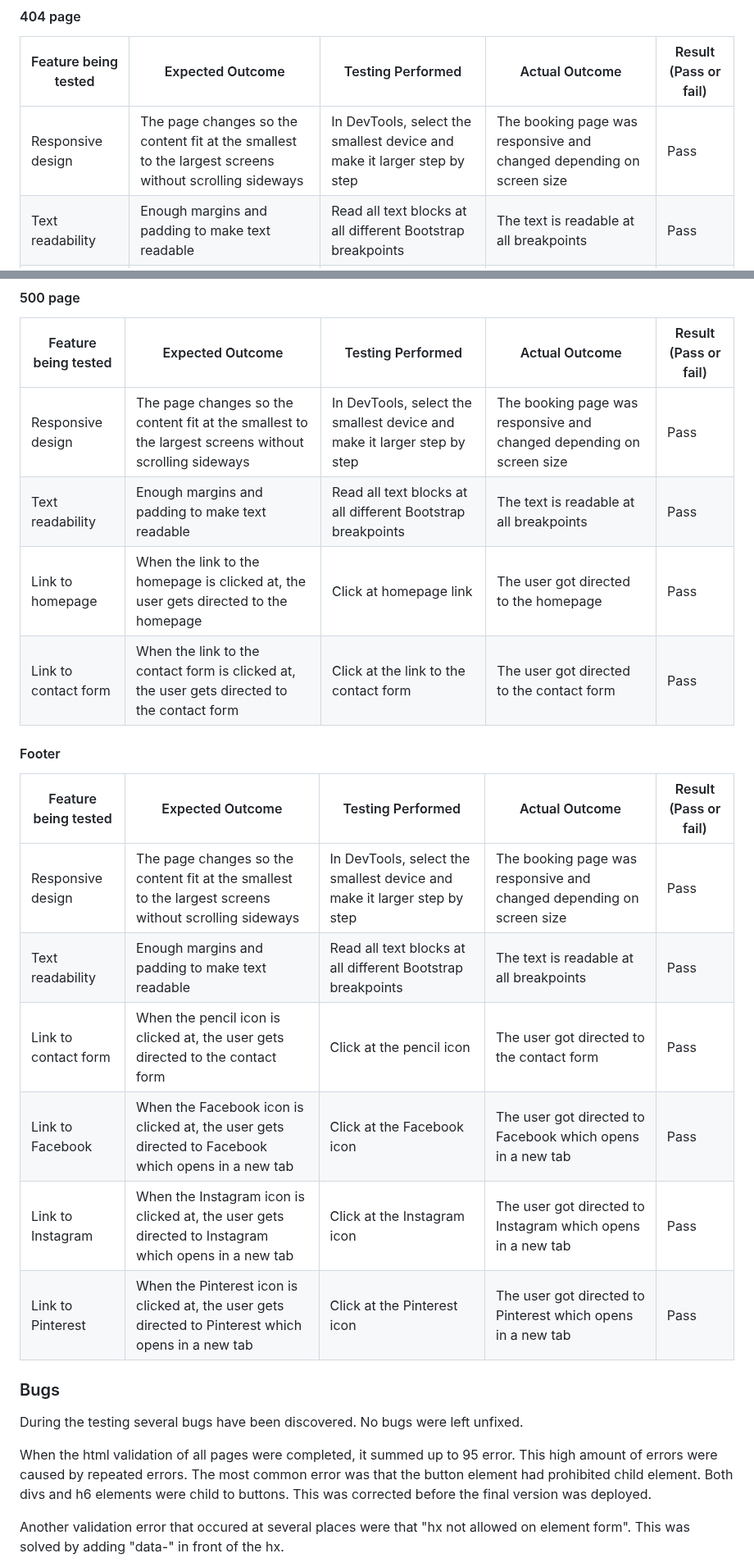
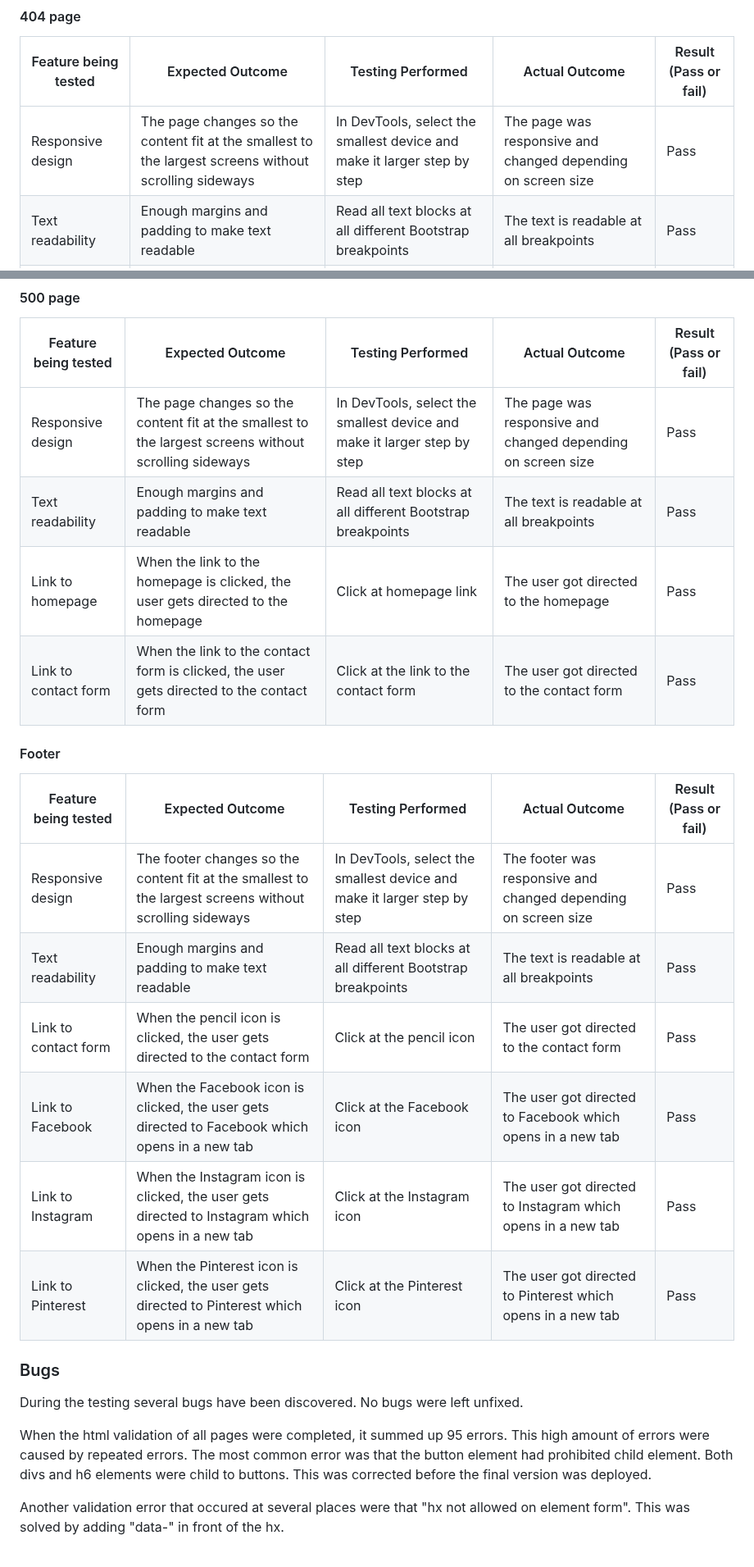
Before and after one commit to FridaWikell/frisa-booking, a Markdown page: README.md, 2 parts joined by grey strips. Shown at 82% size. GitHub-like rendering.

Commit message:
Doc: Edit typos in readme after proofreading

```diff
--- a/README.md
+++ b/README.md
@@ -887,7 +887,7 @@ Every page at the website has been manually tested. It is done in Google Chrome
 
 | Feature being tested | Expected Outcome | Testing Performed | Actual Outcome | Result (Pass or fail) |
 | -------------------- | ---------------- | ----------------- | -------------- | --------------------- |
-| Responsive design | The page changes so the content fit at the smallest to the largest screens without scrolling sideways | In DevTools, select the smallest device and make it larger step by step | The booking page was responsive and changed depending on screen size | Pass |
+| Responsive design | The page changes so the content fit at the smallest to the largest screens without scrolling sideways | In DevTools, select the smallest device and make it larger step by step | The page was responsive and changed depending on screen size | Pass |
 | Text readability | Enough margins and padding to make text readable | Read all text blocks at all different Bootstrap breakpoints | The text is readable at all breakpoints | Pass |
 | Return to stability button | When "Return to stability" button is pressed, the user gets directed to the home page | Click at "Return to stability" button | The user got directed to the home page | Pass |
 
@@ -895,27 +895,27 @@ Every page at the website has been manually tested. It is done in Google Chrome
 
 | Feature being tested | Expected Outcome | Testing Performed | Actual Outcome | Result (Pass or fail) |
 | -------------------- | ---------------- | ----------------- | -------------- | --------------------- |
-| Responsive design | The page changes so the content fit at the smallest to the largest screens without scrolling sideways | In DevTools, select the smallest device and make it larger step by step | The booking page was responsive and changed depending on screen size | Pass |
+| Responsive design | The page changes so the content fit at the smallest to the largest screens without scrolling sideways | In DevTools, select the smallest device and make it larger step by step | The page was responsive and changed depending on screen size | Pass |
 | Text readability | Enough margins and padding to make text readable | Read all text blocks at all different Bootstrap breakpoints | The text is readable at all breakpoints | Pass |
-| Link to homepage | When the link to the homepage is clicked at, the user gets directed to the homepage | Click at homepage link | The user got directed to the homepage | Pass |
-| Link to contact form | When the link to the contact form is clicked at, the user gets directed to the contact form | Click at the link to the contact form | The user got directed to the contact form | Pass |
+| Link to homepage | When the link to the homepage is clicked, the user gets directed to the homepage | Click at homepage link | The user got directed to the homepage | Pass |
+| Link to contact form | When the link to the contact form is clicked, the user gets directed to the contact form | Click at the link to the contact form | The user got directed to the contact form | Pass |
 
 #### Footer
 
 | Feature being tested | Expected Outcome | Testing Performed | Actual Outcome | Result (Pass or fail) |
 | -------------------- | ---------------- | ----------------- | -------------- | --------------------- |
-| Responsive design | The page changes so the content fit at the smallest to the largest screens without scrolling sideways | In DevTools, select the smallest device and make it larger step by step | The booking page was responsive and changed depending on screen size | Pass |
+| Responsive design | The footer changes so the content fit at the smallest to the largest screens without scrolling sideways | In DevTools, select the smallest device and make it larger step by step | The footer was responsive and changed depending on screen size | Pass |
 | Text readability | Enough margins and padding to make text readable | Read all text blocks at all different Bootstrap breakpoints | The text is readable at all breakpoints | Pass |
-| Link to contact form | When the pencil icon is clicked at, the user gets directed to the contact form | Click at the pencil icon | The user got directed to the contact form | Pass |
-| Link to Facebook | When the Facebook icon is clicked at, the user gets directed to Facebook which opens in a new tab | Click at the Facebook icon | The user got directed to Facebook which opens in a new tab | Pass |
-| Link to Instagram | When the Instagram icon is clicked at, the user gets directed to Instagram which opens in a new tab | Click at the Instagram icon | The user got directed to Instagram which opens in a new tab | Pass |
-| Link to Pinterest | When the Pinterest icon is clicked at, the user gets directed to Pinterest which opens in a new tab | Click at the Pinterest icon | The user got directed to Pinterest which opens in a new tab | Pass |
+| Link to contact form | When the pencil icon is clicked, the user gets directed to the contact form | Click at the pencil icon | The user got directed to the contact form | Pass |
+| Link to Facebook | When the Facebook icon is clicked, the user gets directed to Facebook which opens in a new tab | Click at the Facebook icon | The user got directed to Facebook which opens in a new tab | Pass |
+| Link to Instagram | When the Instagram icon is clicked, the user gets directed to Instagram which opens in a new tab | Click at the Instagram icon | The user got directed to Instagram which opens in a new tab | Pass |
+| Link to Pinterest | When the Pinterest icon is clicked, the user gets directed to Pinterest which opens in a new tab | Click at the Pinterest icon | The user got directed to Pinterest which opens in a new tab | Pass |
 
 ### Bugs
 
 During the testing several bugs have been discovered. No bugs were left unfixed.
 
-When the html validation of all pages were completed, it summed up to 95 error. This high amount of errors were caused by repeated errors. The most common error was that the button element had prohibited child element. Both divs and h6 elements were child to buttons. This was corrected before the final version was deployed.
+When the html validation of all pages were completed, it summed up 95 errors. This high amount of errors were caused by repeated errors. The most common error was that the button element had prohibited child element. Both divs and h6 elements were child to buttons. This was corrected before the final version was deployed.
 
 Another validation error that occured at several places were that "hx not allowed on element form". This was solved by adding "data-" in front of the hx.
 
```
Also changed, not shown: other parts of README.md (+22 -22 lines).
